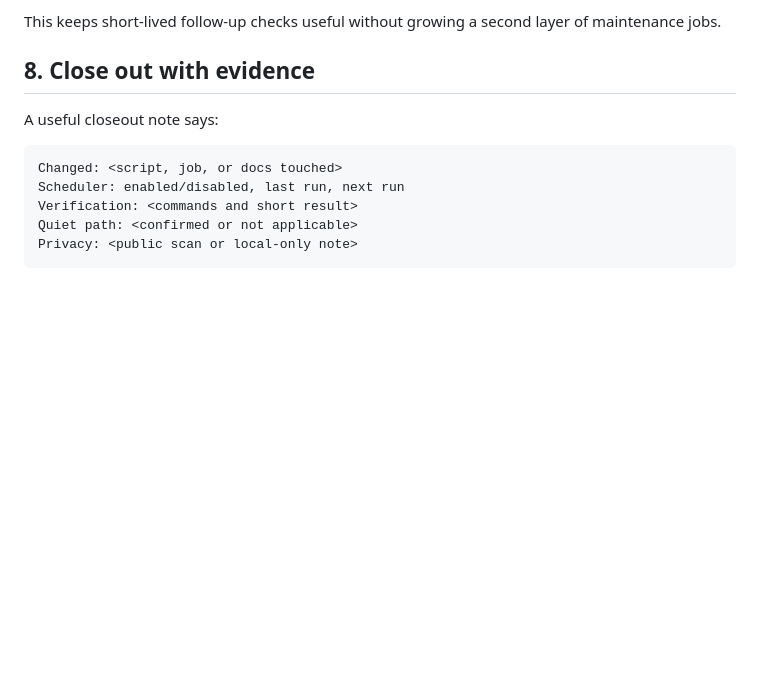
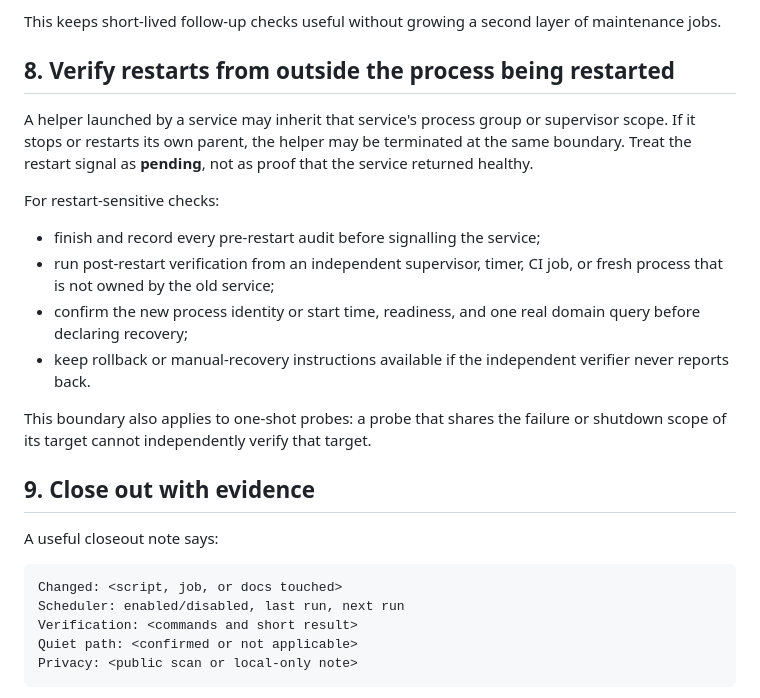
Before and after one commit to phenomenoner/hermes-agent-harness-plus, a Markdown page: ops-rules/scheduled-agent-health-checklist.md, the part around the change. GitHub-like rendering; blank space fills up the shorter version.

Commit message:
docs: require independent restart verification

```diff
--- a/ops-rules/scheduled-agent-health-checklist.md
+++ b/ops-rules/scheduled-agent-health-checklist.md
@@ -135,7 +135,27 @@ from recurring maintenance:
 This keeps short-lived follow-up checks useful without growing a second layer of
 maintenance jobs.
 
-## 8. Close out with evidence
+## 8. Verify restarts from outside the process being restarted
+
+A helper launched by a service may inherit that service's process group or
+supervisor scope. If it stops or restarts its own parent, the helper may be
+terminated at the same boundary. Treat the restart signal as **pending**, not as
+proof that the service returned healthy.
+
+For restart-sensitive checks:
+
+- finish and record every pre-restart audit before signalling the service;
+- run post-restart verification from an independent supervisor, timer, CI job,
+  or fresh process that is not owned by the old service;
+- confirm the new process identity or start time, readiness, and one real domain
+  query before declaring recovery;
+- keep rollback or manual-recovery instructions available if the independent
+  verifier never reports back.
+
+This boundary also applies to one-shot probes: a probe that shares the failure
+or shutdown scope of its target cannot independently verify that target.
+
+## 9. Close out with evidence
 
 A useful closeout note says:
 
```
